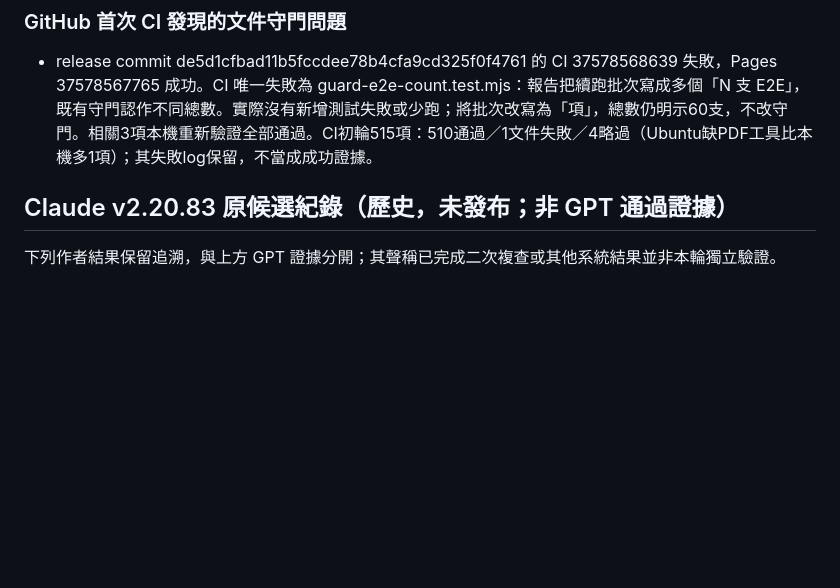
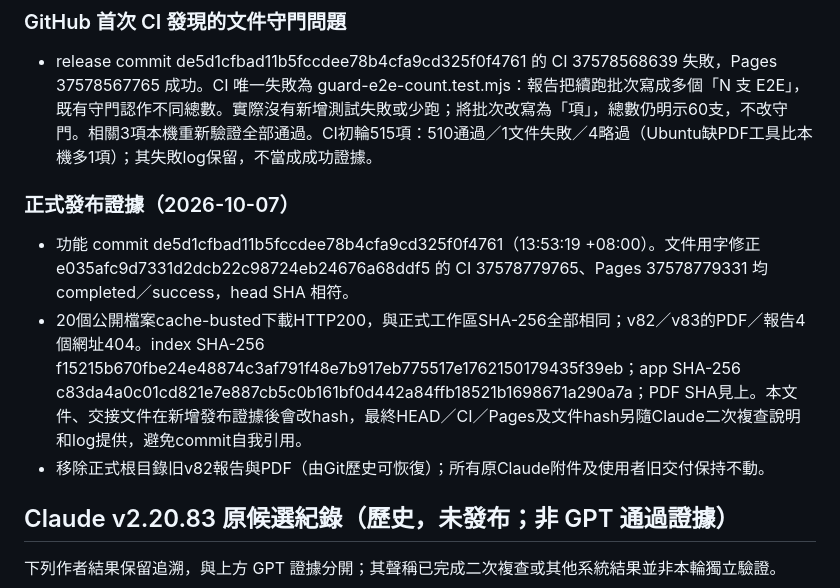
Before and after one commit to BaoToast/Travel-speed, a Markdown page: VALIDATION_v2.20.84.md, the part around the change. Drawn GitHub-style; blank space fills up the shorter version.

```diff
--- a/VALIDATION_v2.20.84.md
+++ b/VALIDATION_v2.20.84.md
@@ -23,6 +23,11 @@
 
 ### GitHub 首次 CI 發現的文件守門問題
 - release commit de5d1cfbad11b5fccdee78b4cfa9cd325f0f4761 的 CI 37578568639 失敗，Pages 37578567765 成功。CI 唯一失敗為 guard-e2e-count.test.mjs：報告把續跑批次寫成多個「N 支 E2E」，既有守門認作不同總數。實際沒有新增測試失敗或少跑；將批次改寫為「項」，總數仍明示60支，不改守門。相關3項本機重新驗證全部通過。CI初輪515項：510通過／1文件失敗／4略過（Ubuntu缺PDF工具比本機多1項）；其失敗log保留，不當成成功證據。
+
+### 正式發布證據（2026-10-07）
+- 功能 commit de5d1cfbad11b5fccdee78b4cfa9cd325f0f4761（13:53:19 +08:00）。文件用字修正 e035afc9d7331d2dcb22c98724eb24676a68ddf5 的 CI 37578779765、Pages 37578779331 均 completed／success，head SHA 相符。
+- 20個公開檔案cache-busted下載HTTP200，與正式工作區SHA-256全部相同；v82／v83的PDF／報告4個網址404。index SHA-256 f15215b670fbe24e48874c3af791f48e7b917eb775517e1762150179435f39eb；app SHA-256 c83da4a0c01cd821e7e887cb5c0b161bf0d442a84ffb18521b1698671a290a7a；PDF SHA見上。本文件、交接文件在新增發布證據後會改hash，最終HEAD／CI／Pages及文件hash另隨Claude二次複查說明和log提供，避免commit自我引用。
+- 移除正式根目錄旧v82報告與PDF（由Git歷史可恢復）；所有原Claude附件及使用者旧交付保持不動。
 
 ## Claude v2.20.83 原候選紀錄（歷史，未發布；非 GPT 通過證據）
 下列作者結果保留追溯，與上方 GPT 證據分開；其聲稱已完成二次複查或其他系統結果並非本輪獨立驗證。
```
Also changed, not shown: PROJECT_HANDOFF.md (+8 -7 lines).
